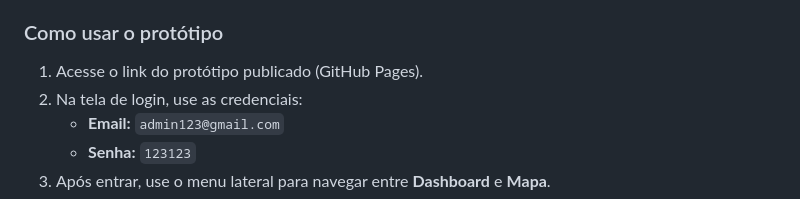
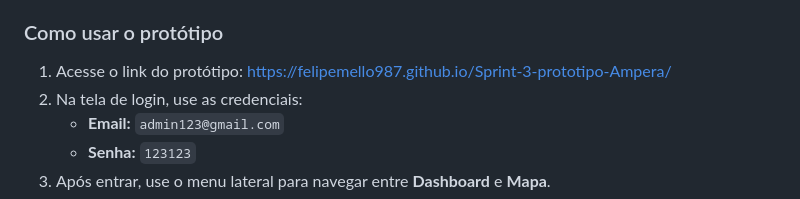
Before and after one commit to FelipeMello987/Sprint-3-prototipo-Ampera, a Markdown page: README.md, the part around the change. Drawn GitHub-style.

Commit message:
link do prototipo adicionado no readme

```diff
--- a/README.md
+++ b/README.md
@@ -22,7 +22,7 @@ Avançar na implementação técnica da solução, demonstrando a integração d
 
 ### Como usar o protótipo
 
-1. Acesse o link do protótipo publicado (GitHub Pages).
+1. Acesse o link do protótipo: https://felipemello987.github.io/Sprint-3-prototipo-Ampera/
 2. Na tela de login, use as credenciais:
    - **Email:** `admin123@gmail.com`
    - **Senha:** `123123`
```
